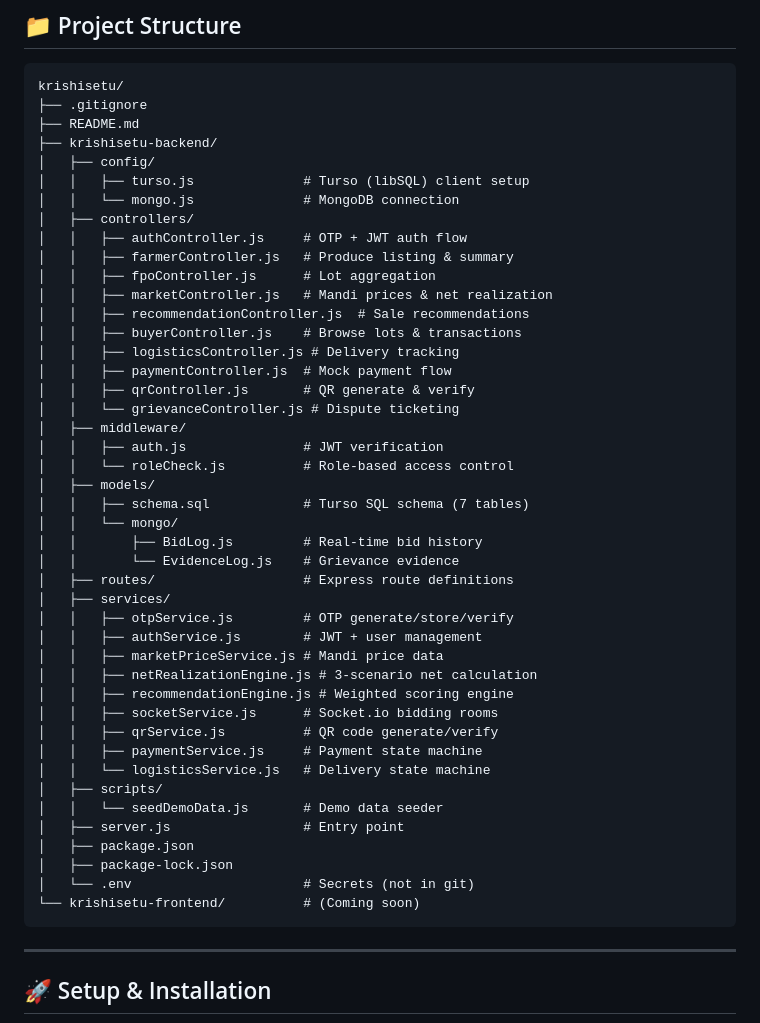
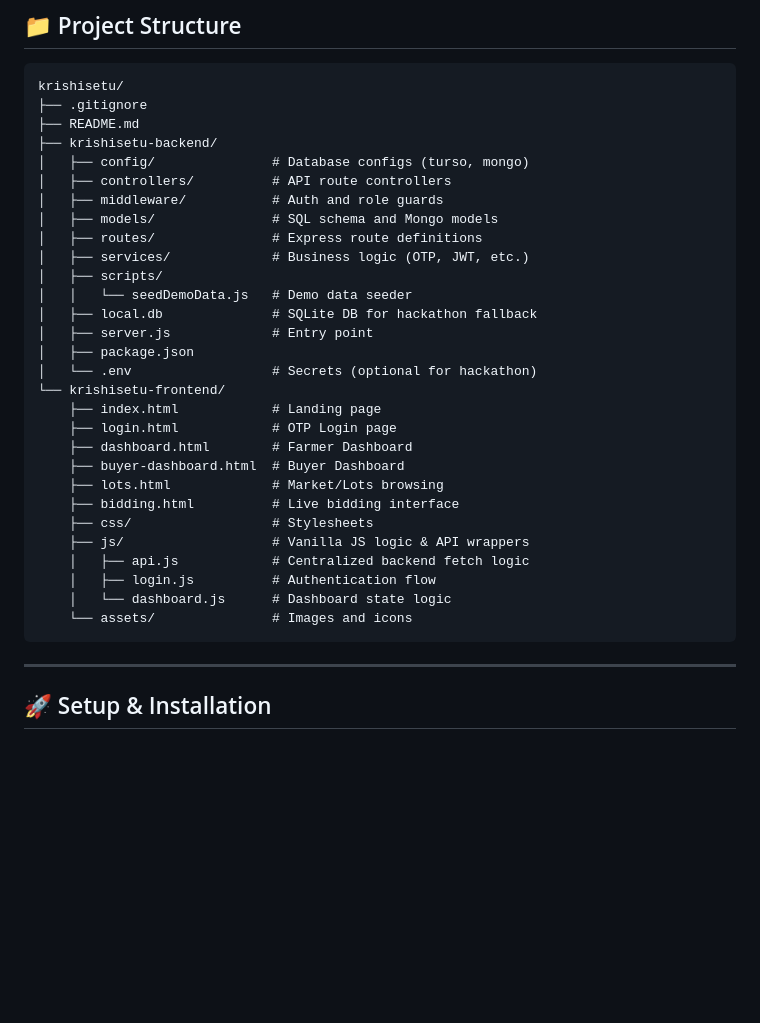
Before and after one commit to ssislive/SIH-2026, a Markdown page: README.md, the part around the change. Drawn GitHub-style; blank space fills up the shorter version.

Commit message:
updated the folder structure

````diff
--- a/README.md
+++ b/README.md
@@ -68,46 +68,31 @@ krishisetu/
 ├── .gitignore
 ├── README.md
 ├── krishisetu-backend/
-│   ├── config/
-│   │   ├── turso.js              # Turso (libSQL) client setup
-│   │   └── mongo.js              # MongoDB connection
-│   ├── controllers/
-│   │   ├── authController.js     # OTP + JWT auth flow
-│   │   ├── farmerController.js   # Produce listing & summary
-│   │   ├── fpoController.js      # Lot aggregation
-│   │   ├── marketController.js   # Mandi prices & net realization
-│   │   ├── recommendationController.js  # Sale recommendations
-│   │   ├── buyerController.js    # Browse lots & transactions
-│   │   ├── logisticsController.js # Delivery tracking
-│   │   ├── paymentController.js  # Mock payment flow
-│   │   ├── qrController.js       # QR generate & verify
-│   │   └── grievanceController.js # Dispute ticketing
-│   ├── middleware/
-│   │   ├── auth.js               # JWT verification
-│   │   └── roleCheck.js          # Role-based access control
-│   ├── models/
-│   │   ├── schema.sql            # Turso SQL schema (7 tables)
-│   │   └── mongo/
-│   │       ├── BidLog.js         # Real-time bid history
-│   │       └── EvidenceLog.js    # Grievance evidence
-│   ├── routes/                   # Express route definitions
-│   ├── services/
-│   │   ├── otpService.js         # OTP generate/store/verify
-│   │   ├── authService.js        # JWT + user management
-│   │   ├── marketPriceService.js # Mandi price data
-│   │   ├── netRealizationEngine.js # 3-scenario net calculation
-│   │   ├── recommendationEngine.js # Weighted scoring engine
-│   │   ├── socketService.js      # Socket.io bidding rooms
-│   │   ├── qrService.js          # QR code generate/verify
-│   │   ├── paymentService.js     # Payment state machine
-│   │   └── logisticsService.js   # Delivery state machine
+│   ├── config/               # Database configs (turso, mongo)
+│   ├── controllers/          # API route controllers
+│   ├── middleware/           # Auth and role guards
+│   ├── models/               # SQL schema and Mongo models
+│   ├── routes/               # Express route definitions
+│   ├── services/             # Business logic (OTP, JWT, etc.)
 │   ├── scripts/
-│   │   └── seedDemoData.js       # Demo data seeder
-│   ├── server.js                 # Entry point
+│   │   └── seedDemoData.js   # Demo data seeder
+│   ├── local.db              # SQLite DB for hackathon fallback
+│   ├── server.js             # Entry point
 │   ├── package.json
-│   ├── package-lock.json
-│   └── .env                      # Secrets (not in git)
-└── krishisetu-frontend/          # (Coming soon)
+│   └── .env                  # Secrets (optional for hackathon)
+└── krishisetu-frontend/
+    ├── index.html            # Landing page
+    ├── login.html            # OTP Login page
+    ├── dashboard.html        # Farmer Dashboard
+    ├── buyer-dashboard.html  # Buyer Dashboard
+    ├── lots.html             # Market/Lots browsing
+    ├── bidding.html          # Live bidding interface
+    ├── css/                  # Stylesheets
+    ├── js/                   # Vanilla JS logic & API wrappers
+    │   ├── api.js            # Centralized backend fetch logic
+    │   ├── login.js          # Authentication flow
+    │   └── dashboard.js      # Dashboard state logic
+    └── assets/               # Images and icons
 ```
 
 ---
````
